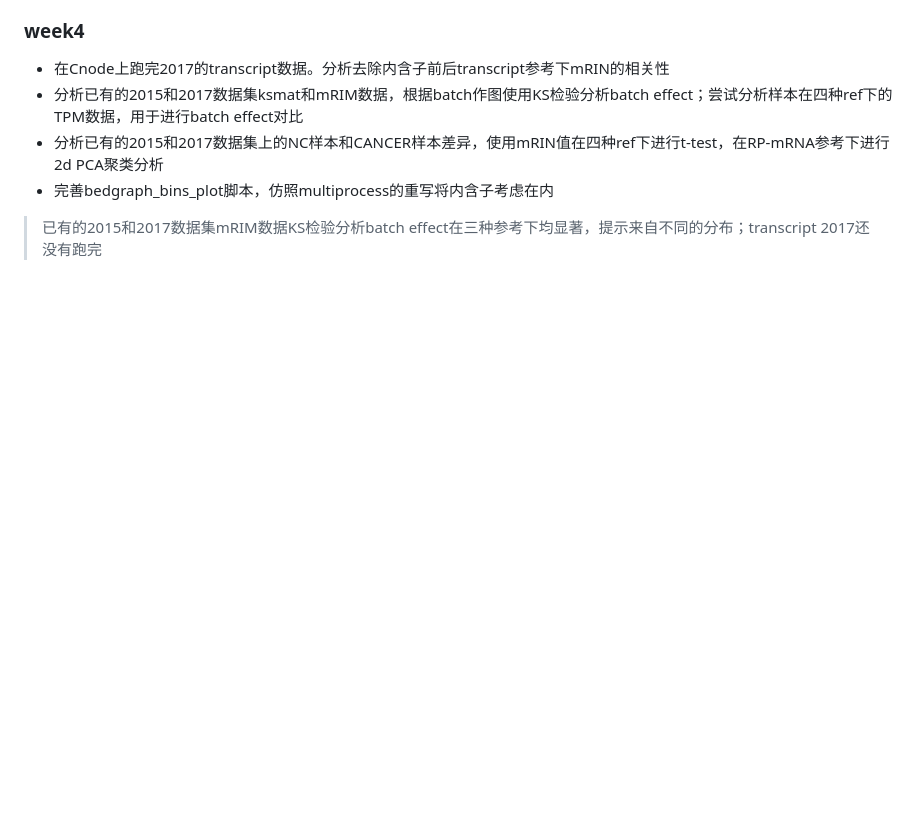
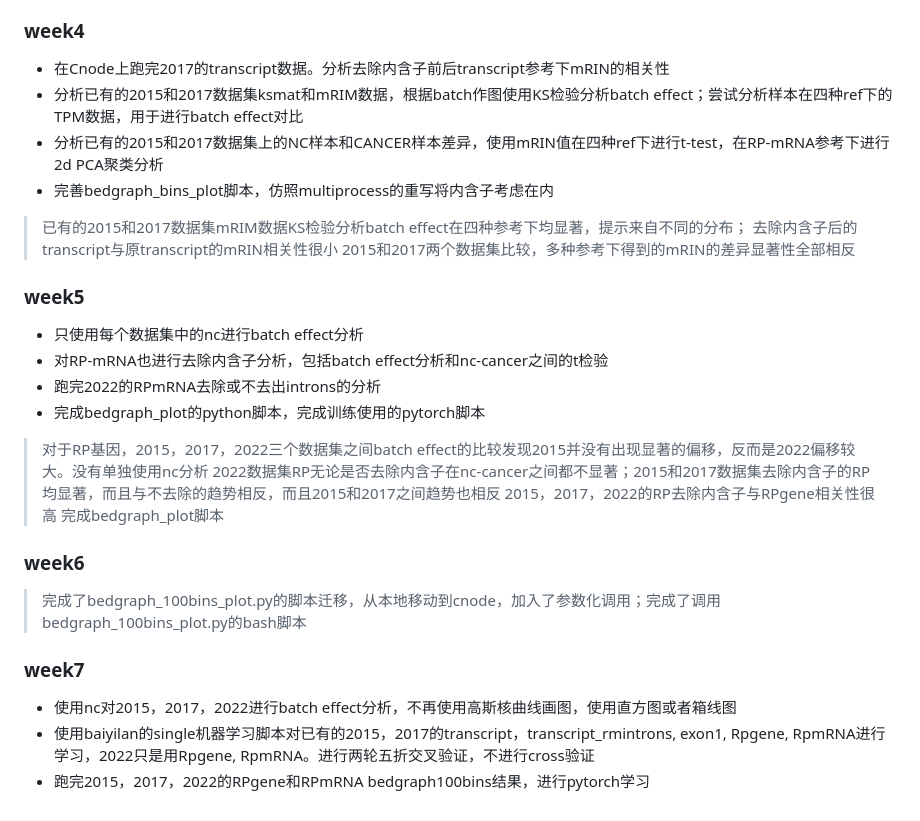
Before and after one commit to zhangysTHU/bioinfo_2024_spring.github.io, a Markdown page: bioinformatics _scheme.md, the part around the change. Rendered like a GitHub page; blank space fills up the shorter version.

```diff
--- a/bioinformatics _scheme.md
+++ b/bioinformatics _scheme.md
@@ -40,4 +40,24 @@
 - 分析已有的2015和2017数据集ksmat和mRIM数据，根据batch作图使用KS检验分析batch effect；尝试分析样本在四种ref下的TPM数据，用于进行batch effect对比
 - 分析已有的2015和2017数据集上的NC样本和CANCER样本差异，使用mRIN值在四种ref下进行t-test，在RP-mRNA参考下进行2d PCA聚类分析
 - 完善bedgraph_bins_plot脚本，仿照multiprocess的重写将内含子考虑在内
-> 已有的2015和2017数据集mRIM数据KS检验分析batch effect在三种参考下均显著，提示来自不同的分布；transcript 2017还没有跑完
+> 已有的2015和2017数据集mRIM数据KS检验分析batch effect在四种参考下均显著，提示来自不同的分布；
+> 去除内含子后的transcript与原transcript的mRIN相关性很小
+> 2015和2017两个数据集比较，多种参考下得到的mRIN的差异显著性全部相反
+
+### week5
+- 只使用每个数据集中的nc进行batch effect分析
+- 对RP-mRNA也进行去除内含子分析，包括batch effect分析和nc-cancer之间的t检验
+- 跑完2022的RPmRNA去除或不去出introns的分析
+- 完成bedgraph_plot的python脚本，完成训练使用的pytorch脚本
+> 对于RP基因，2015，2017，2022三个数据集之间batch effect的比较发现2015并没有出现显著的偏移，反而是2022偏移较大。没有单独使用nc分析
+> 2022数据集RP无论是否去除内含子在nc-cancer之间都不显著；2015和2017数据集去除内含子的RP均显著，而且与不去除的趋势相反，而且2015和2017之间趋势也相反
+> 2015，2017，2022的RP去除内含子与RPgene相关性很高
+> 完成bedgraph_plot脚本
+
+### week6
+> 完成了bedgraph_100bins_plot.py的脚本迁移，从本地移动到cnode，加入了参数化调用；完成了调用bedgraph_100bins_plot.py的bash脚本
+
+### week7
+- 使用nc对2015，2017，2022进行batch effect分析，不再使用高斯核曲线画图，使用直方图或者箱线图
+- 使用baiyilan的single机器学习脚本对已有的2015，2017的transcript，transcript_rmintrons, exon1, Rpgene, RpmRNA进行学习，2022只是用Rpgene, RpmRNA。进行两轮五折交叉验证，不进行cross验证
+- 跑完2015，2017，2022的RPgene和RPmRNA bedgraph100bins结果，进行pytorch学习
```
